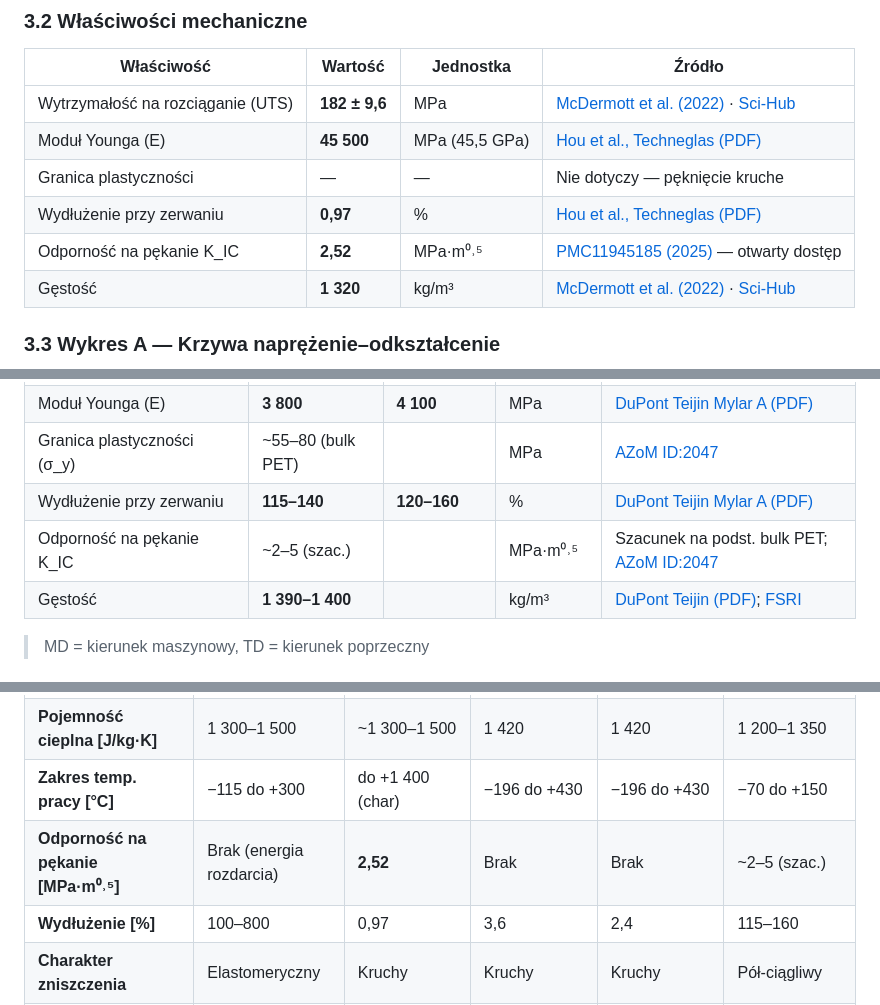
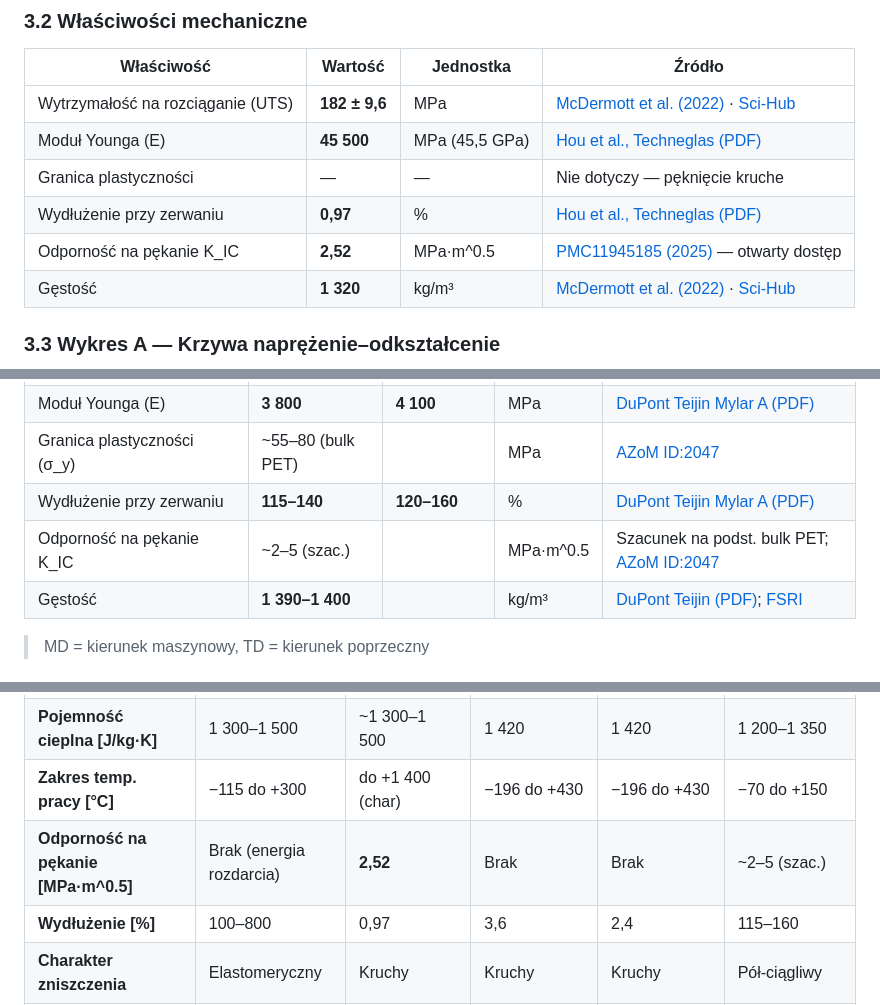
Before and after one commit to root102/Apex-Praca-Naukowa-1, a Markdown page: Filip/raport_filip.md, 3 parts joined by grey strips. Rendered like a GitHub page.

Commit message:
Fix Unicode superscript rendering bug in fracture toughness units
Replace U+02D2 modifier character sequence (⁰˒⁵) with plain ^0.5
in three table cells to prevent garbled display in Markdown renderers.

Co-Authored-By: Claude Sonnet 4.6 <noreply@anthropic.com>

```diff
--- a/Filip/raport_filip.md
+++ b/Filip/raport_filip.md
@@ -110,7 +110,7 @@ Matryce polisiloksanowe to żywice na bazie wiązań Si–O stosowane w kompozyt
 | Moduł Younga (E) | **45 500** | MPa (45,5 GPa) | [Hou et al., Techneglas (PDF)](https://www.techneglas.com/wp-content/uploads/2021/12/Yanan-Hou-Performance-of-a-Carbon-FiberPolysiloxane-Composite-Thermal-Ablation-Flammability-and-Mechanical-Characterization.pdf) |
 | Granica plastyczności | — | — | Nie dotyczy — pęknięcie kruche |
 | Wydłużenie przy zerwaniu | **0,97** | % | [Hou et al., Techneglas (PDF)](https://www.techneglas.com/wp-content/uploads/2021/12/Yanan-Hou-Performance-of-a-Carbon-FiberPolysiloxane-Composite-Thermal-Ablation-Flammability-and-Mechanical-Characterization.pdf) |
-| Odporność na pękanie K_IC | **2,52** | MPa·m⁰˒⁵ | [PMC11945185 (2025)](https://pmc.ncbi.nlm.nih.gov/articles/PMC11945185/) — otwarty dostęp |
+| Odporność na pękanie K_IC | **2,52** | MPa·m^0.5 | [PMC11945185 (2025)](https://pmc.ncbi.nlm.nih.gov/articles/PMC11945185/) — otwarty dostęp |
 | Gęstość | **1 320** | kg/m³ | [McDermott et al. (2022)](https://doi.org/10.1177/00219983211038622) · [Sci-Hub](https://sci-hub.pl/10.1177/00219983211038622) |
 
 ### 3.3 Wykres A — Krzywa naprężenie–odkształcenie
@@ -260,7 +260,7 @@ Mylar® (DuPont Teijin Films) to folia z dwuosiowo orientowanego politereftalanu
 | Moduł Younga (E) | **3 800** | **4 100** | MPa | [DuPont Teijin Mylar A (PDF)](https://usa.dupontteijinfilms.com/wp-content/uploads/2017/01/Mylar_Physical_Properties.pdf) |
 | Granica plastyczności (σ_y) | ~55–80 (bulk PET) | | MPa | [AZoM ID:2047](https://www.azom.com/article.aspx?ArticleID=2047) |
 | Wydłużenie przy zerwaniu | **115–140** | **120–160** | % | [DuPont Teijin Mylar A (PDF)](https://usa.dupontteijinfilms.com/wp-content/uploads/2017/01/Mylar_Physical_Properties.pdf) |
-| Odporność na pękanie K_IC | ~2–5 (szac.) | | MPa·m⁰˒⁵ | Szacunek na podst. bulk PET; [AZoM ID:2047](https://www.azom.com/article.aspx?ArticleID=2047) |
+| Odporność na pękanie K_IC | ~2–5 (szac.) | | MPa·m^0.5 | Szacunek na podst. bulk PET; [AZoM ID:2047](https://www.azom.com/article.aspx?ArticleID=2047) |
 | Gęstość | **1 390–1 400** | | kg/m³ | [DuPont Teijin (PDF)](https://usa.dupontteijinfilms.com/wp-content/uploads/2017/01/Mylar_Physical_Properties.pdf); [FSRI](https://materials.fsri.org/materialdetail/polyethylene-terephthalate-pet) |
 
 > MD = kierunek maszynowy, TD = kierunek poprzeczny
@@ -333,7 +333,7 @@ Przewodnictwo cieplne Mylaru jest stosunkowo stabilne i niskie w całym zakresie
 | **Przewodnictwo cieplne [W/m·K]** | 0,20–0,30 | 0,21 (2,5D) | 0,04 (poprzeczne) | 0,04 (poprzeczne) | 0,14–0,16 |
 | **Pojemność cieplna [J/kg·K]** | 1 300–1 500 | ~1 300–1 500 | 1 420 | 1 420 | 1 200–1 350 |
 | **Zakres temp. pracy [°C]** | −115 do +300 | do +1 400 (char) | −196 do +430 | −196 do +430 | −70 do +150 |
-| **Odporność na pękanie [MPa·m⁰˒⁵]** | Brak (energia rozdarcia) | **2,52** | Brak | Brak | ~2–5 (szac.) |
+| **Odporność na pękanie [MPa·m^0.5]** | Brak (energia rozdarcia) | **2,52** | Brak | Brak | ~2–5 (szac.) |
 | **Wydłużenie [%]** | 100–800 | 0,97 | 3,6 | 2,4 | 115–160 |
 | **Charakter zniszczenia** | Elastomeryczny | Kruchy | Kruchy | Kruchy | Pół-ciągliwy |
 | **Szybkość ubytku masy** | Brak | **0,021 g/s** | Brak | Brak | Brak |
```
